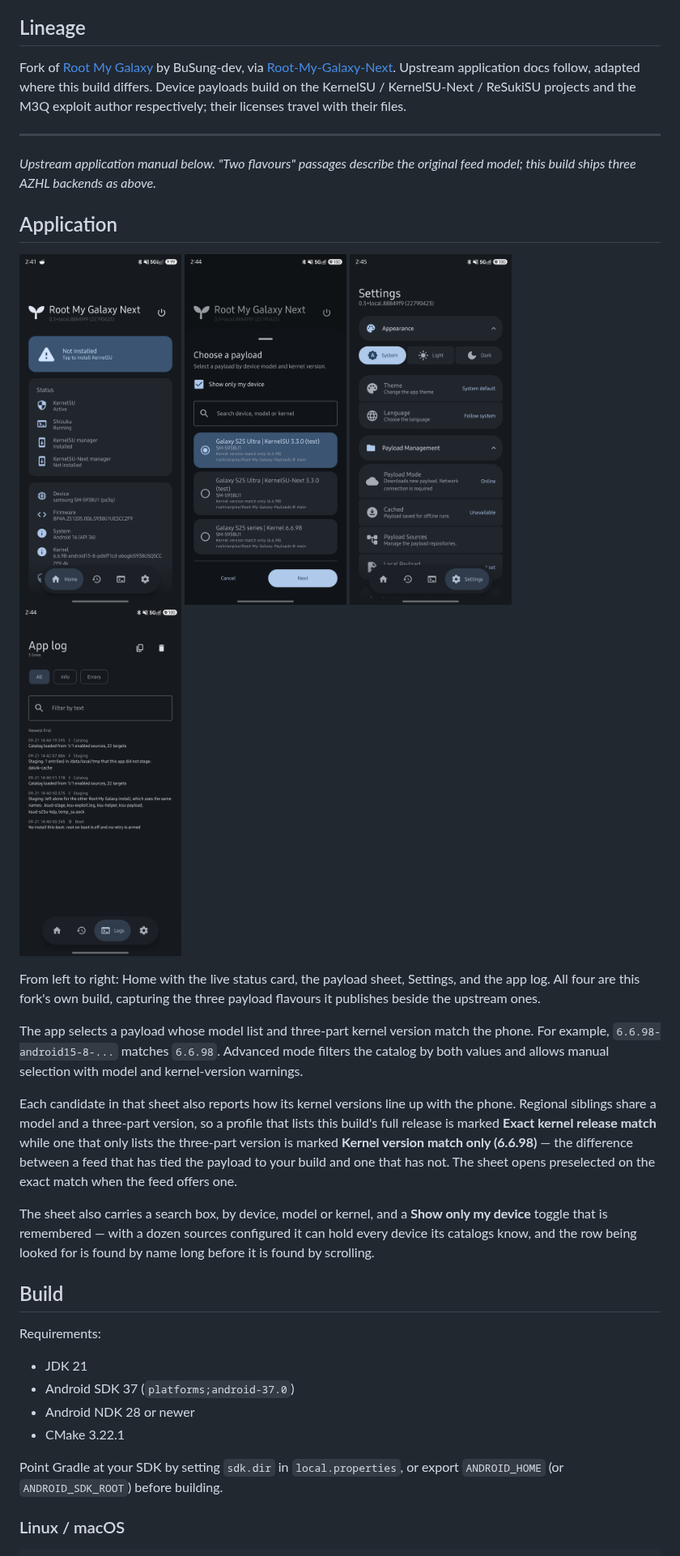
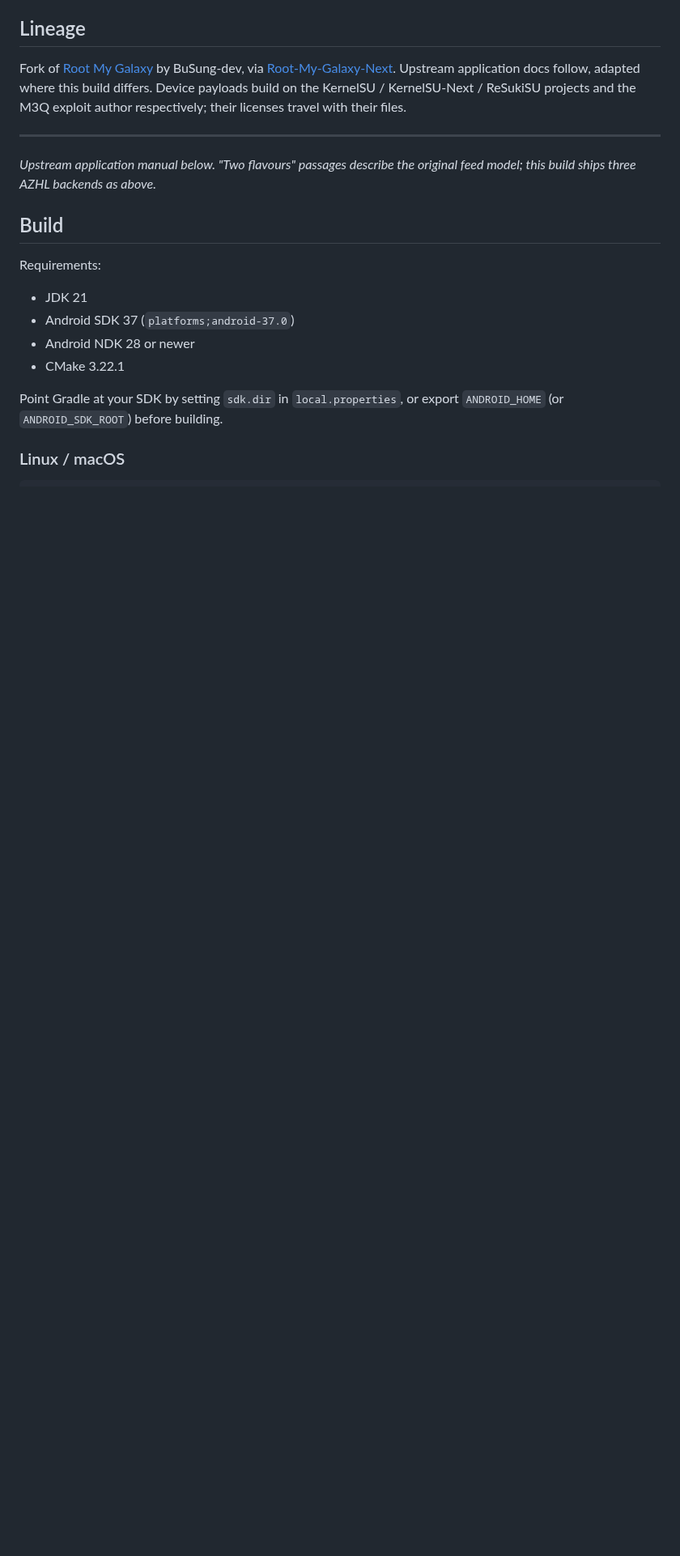
Before and after one commit to xorpix/Root-My-Galaxy-Ultra, a Markdown page: README.md, the part around one of its changes. Shown at 81% size. Rendered like a GitHub page; pictures changed too: docs/screenshots/home.png (deleted), docs/screenshots/logs.png (deleted), docs/screenshots/payload-picker.png (deleted); blank space fills up the shorter version.

```diff
--- a/README.md
+++ b/README.md
@@ -110,33 +126,6 @@ M3Q exploit author respectively; their licenses travel with their files.
 
 *Upstream application manual below. "Two flavours" passages describe the
 original feed model; this build ships three AZHL backends as above.*
-
-## Application
-
-<img width="200" alt="Home: live KernelSU and Shizuku status" src="docs/screenshots/home.png" /> <img width="200" alt="Choosing a payload: KernelSU and KernelSU-Next flavours" src="docs/screenshots/payload-picker.png" />
-<img width="200" alt="Settings, grouped into sections" src="docs/screenshots/settings.png" />
-<img width="200" alt="The app log" src="docs/screenshots/logs.png" />
-
-From left to right: Home with the live status card, the payload sheet, Settings, and the app log. All
-four are this fork's own build, capturing the three payload flavours it publishes
-beside the upstream ones.
-
-The app selects a payload whose model list and three-part kernel version match
-the phone. For example, `6.6.98-android15-8-...` matches `6.6.98`. Advanced
-mode filters the catalog by both values and allows manual selection with model
-and kernel-version warnings.
-
-Each candidate in that sheet also reports how its kernel versions line up with
-the phone. Regional siblings share a model and a three-part version, so a
-profile that lists this build's full release is marked **Exact kernel release
-match** while one that only lists the three-part version is marked **Kernel
-version match only (6.6.98)** — the difference between a feed that has tied
-the payload to your build and one that has not. The sheet opens preselected on
-the exact match when the feed offers one.
-
-The sheet also carries a search box, by device, model or kernel, and a **Show only my device** toggle
-that is remembered — with a dozen sources configured it can hold every device its catalogs know, and
-the row being looked for is found by name long before it is found by scrolling.
 
 ## Build
 
```
Also changed, not shown: other parts of README.md (+16 -0 lines), docs/screenshots/home.jpg (added), docs/screenshots/settings.jpg (added).
